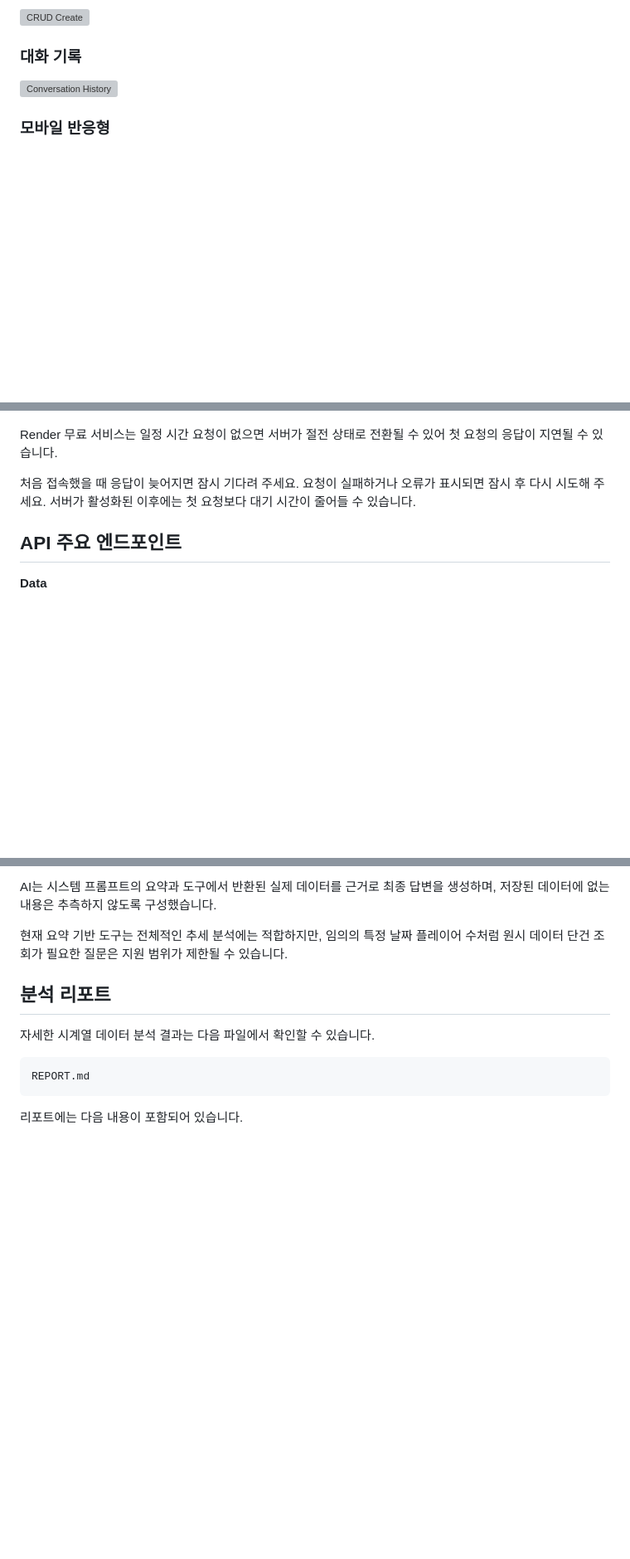
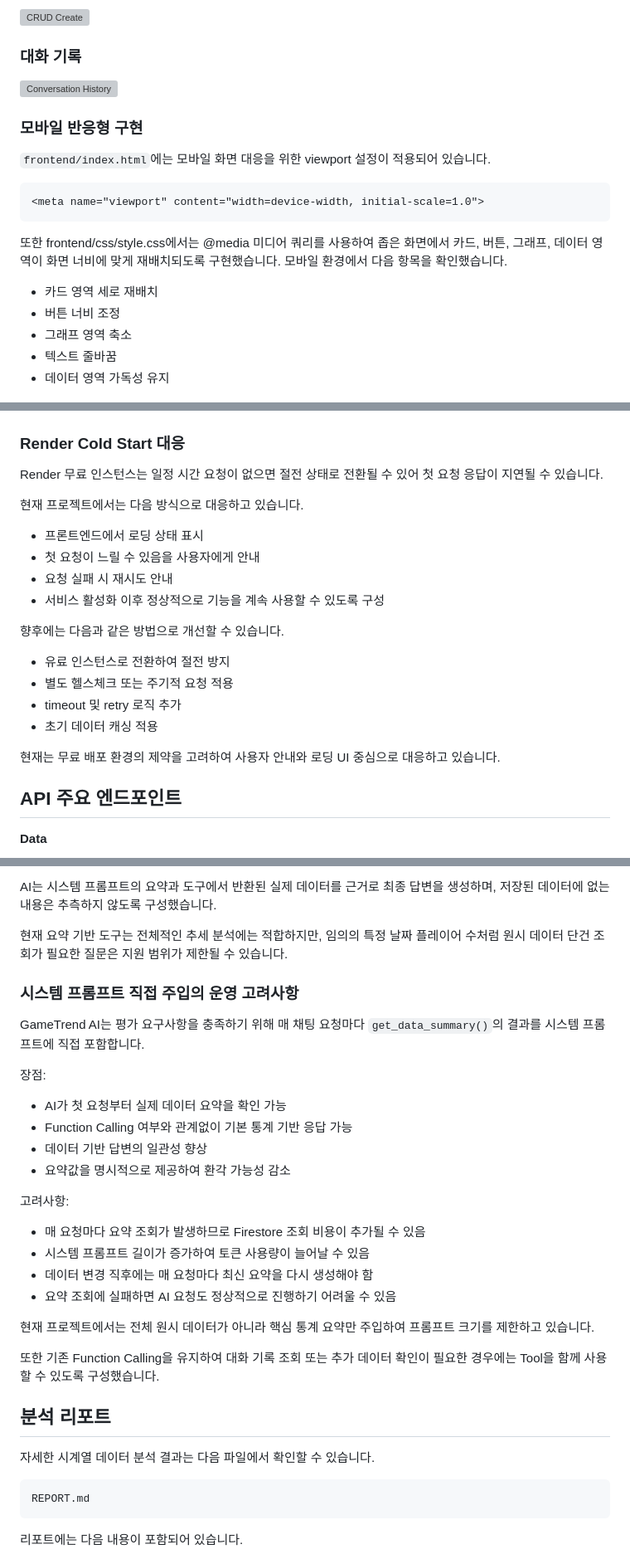
Before and after one commit to x17545/gametrend-ai, a Markdown page: README.md, 3 parts joined by grey strips. Shown at 83% size. Rendered like a GitHub page; blank space fills up the shorter version; grey boxes are pictures that could not be loaded.

````diff
--- a/README.md
+++ b/README.md
@@ -110,6 +110,21 @@ REPORT.md
 
 ![Conversation History](screenshots/06-1_conversation_history.png)
 
-### 모바일 반응형
+### 모바일 반응형 구현
+
+`frontend/index.html`에는 모바일 화면 대응을 위한 viewport 설정이 적용되어 있습니다.
+
+```html
+<meta name="viewport" content="width=device-width, initial-scale=1.0">
+```
+
+또한 frontend/css/style.css에서는 @media 미디어 쿼리를 사용하여
+좁은 화면에서 카드, 버튼, 그래프, 데이터 영역이 화면 너비에 맞게 재배치되도록 구현했습니다.
+모바일 환경에서 다음 항목을 확인했습니다.
+- 카드 영역 세로 재배치
+- 버튼 너비 조정
+- 그래프 영역 축소
+- 텍스트 줄바꿈
+- 데이터 영역 가독성 유지
 
 ![Mobile Responsive](screenshots/08-1_mobile_responsive.png)
@@ -515,11 +547,27 @@ https://gametrend-ai-api.onrender.com/docs
 
 ![Render Swagger](screenshots/20_render_swagger.png)
 
-Render 무료 서비스는 일정 시간 요청이 없으면 서버가 절전 상태로 전환될 수 있어 첫 요청의 응답이 지연될 수 있습니다.
+### Render Cold Start 대응
 
-처음 접속했을 때 응답이 늦어지면 잠시 기다려 주세요.
-요청이 실패하거나 오류가 표시되면 잠시 후 다시 시도해 주세요.
-서버가 활성화된 이후에는 첫 요청보다 대기 시간이 줄어들 수 있습니다.
+Render 무료 인스턴스는 일정 시간 요청이 없으면 절전 상태로 전환될 수 있어
+첫 요청 응답이 지연될 수 있습니다.
+
+현재 프로젝트에서는 다음 방식으로 대응하고 있습니다.
+
+- 프론트엔드에서 로딩 상태 표시
+- 첫 요청이 느릴 수 있음을 사용자에게 안내
+- 요청 실패 시 재시도 안내
+- 서비스 활성화 이후 정상적으로 기능을 계속 사용할 수 있도록 구성
+
+향후에는 다음과 같은 방법으로 개선할 수 있습니다.
+
+- 유료 인스턴스로 전환하여 절전 방지
+- 별도 헬스체크 또는 주기적 요청 적용
+- timeout 및 retry 로직 추가
+- 초기 데이터 캐싱 적용
+
+현재는 무료 배포 환경의 제약을 고려하여
+사용자 안내와 로딩 UI 중심으로 대응하고 있습니다.
 
 ## API 주요 엔드포인트
 
@@ -600,6 +649,30 @@ AI는 시스템 프롬프트의 요약과 도구에서 반환된 실제 데이
 임의의 특정 날짜 플레이어 수처럼 원시 데이터 단건 조회가 필요한 질문은
 지원 범위가 제한될 수 있습니다.
 
+### 시스템 프롬프트 직접 주입의 운영 고려사항
+
+GameTrend AI는 평가 요구사항을 충족하기 위해
+매 채팅 요청마다 `get_data_summary()`의 결과를 시스템 프롬프트에 직접 포함합니다.
+
+장점:
+
+- AI가 첫 요청부터 실제 데이터 요약을 확인 가능
+- Function Calling 여부와 관계없이 기본 통계 기반 응답 가능
+- 데이터 기반 답변의 일관성 향상
+- 요약값을 명시적으로 제공하여 환각 가능성 감소
+
+고려사항:
+
+- 매 요청마다 요약 조회가 발생하므로 Firestore 조회 비용이 추가될 수 있음
+- 시스템 프롬프트 길이가 증가하여 토큰 사용량이 늘어날 수 있음
+- 데이터 변경 직후에는 매 요청마다 최신 요약을 다시 생성해야 함
+- 요약 조회에 실패하면 AI 요청도 정상적으로 진행하기 어려울 수 있음
+
+현재 프로젝트에서는 전체 원시 데이터가 아니라 핵심 통계 요약만 주입하여
+프롬프트 크기를 제한하고 있습니다.
+
+또한 기존 Function Calling을 유지하여
+대화 기록 조회 또는 추가 데이터 확인이 필요한 경우에는 Tool을 함께 사용할 수 있도록 구성했습니다.
 
 ## 분석 리포트
 
````
Also changed, not shown: other parts of README.md (+47 -29 lines).
